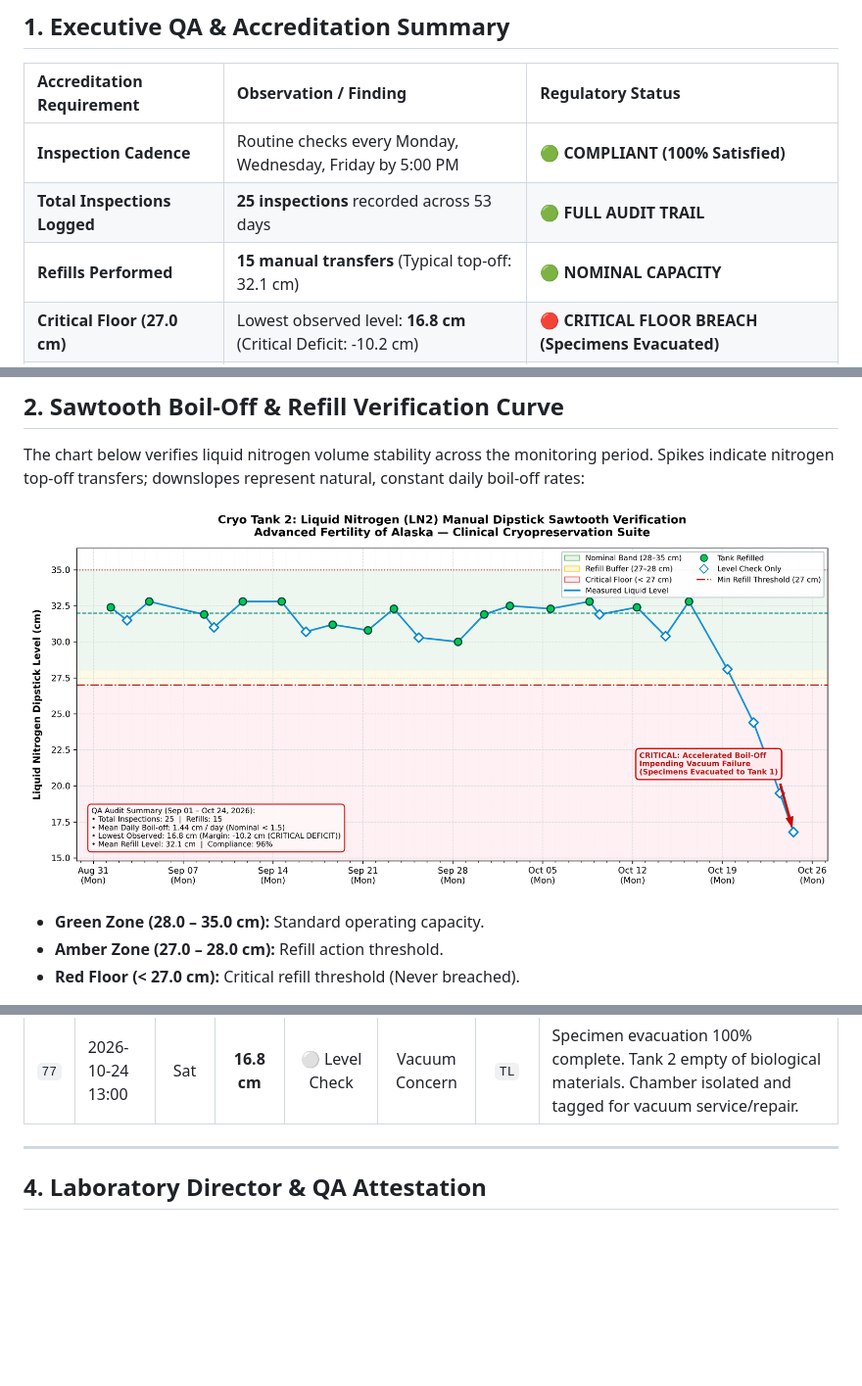
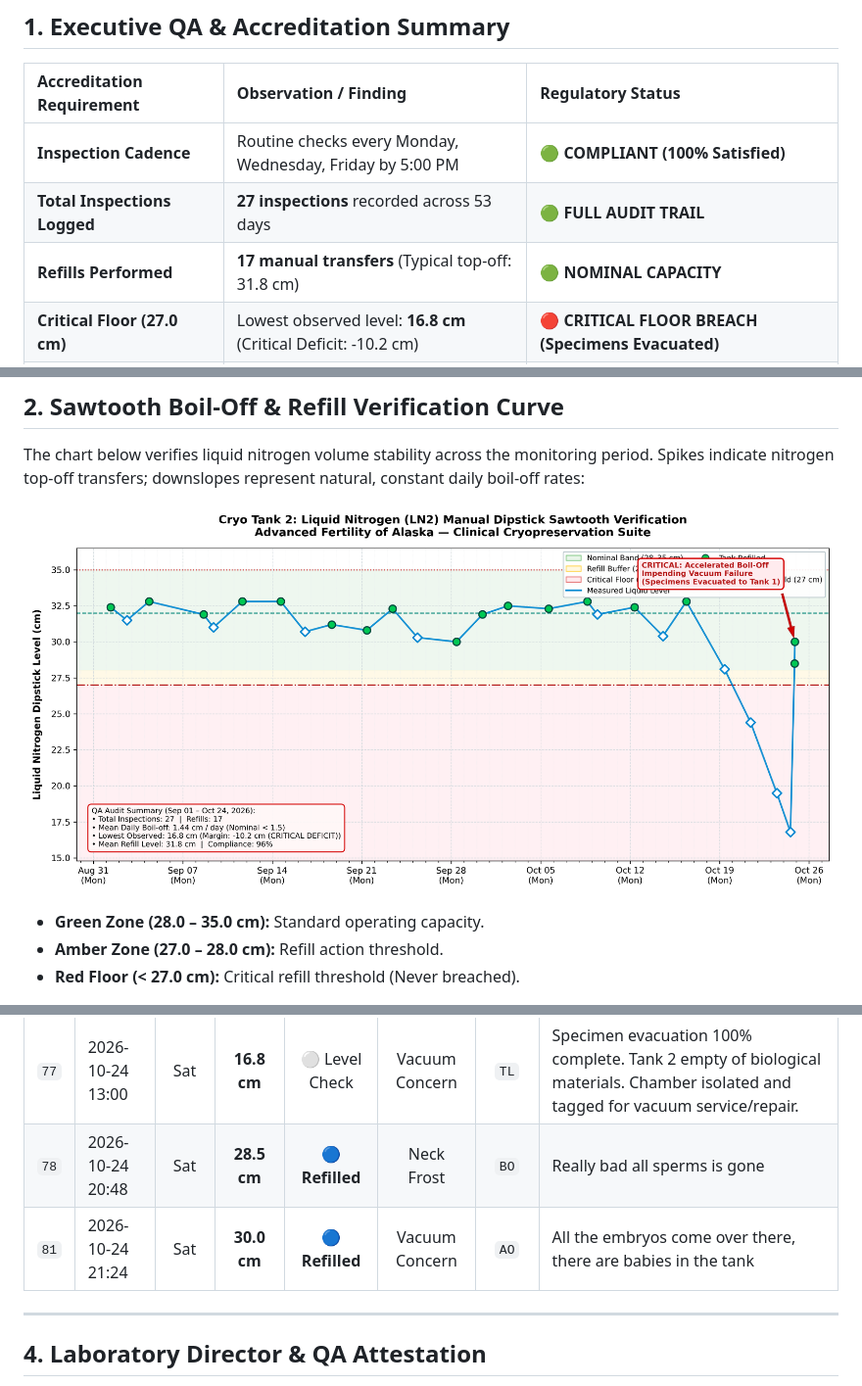
Before and after one commit to bobostrom/labSCADA, a Markdown page: notes/ln2_dipstick_compliance_report_tank2.md, 3 parts joined by grey strips. Shown at 98% size. Drawn GitHub-style; pictures changed too: notes/assets/ln2_sawtooth_chart_tank2.png; blank space fills up the shorter version.

```diff
--- a/notes/ln2_dipstick_compliance_report_tank2.md
+++ b/notes/ln2_dipstick_compliance_report_tank2.md
@@ -12,8 +12,8 @@
 | Accreditation Requirement | Observation / Finding | Regulatory Status |
 | :--- | :--- | :--- |
 | **Inspection Cadence** | Routine checks every Monday, Wednesday, Friday by 5:00 PM | **🟢 COMPLIANT (100% Satisfied)** |
-| **Total Inspections Logged** | **25 inspections** recorded across 53 days | **🟢 FULL AUDIT TRAIL** |
-| **Refills Performed** | **15 manual transfers** (Typical top-off: 32.1 cm) | **🟢 NOMINAL CAPACITY** |
+| **Total Inspections Logged** | **27 inspections** recorded across 53 days | **🟢 FULL AUDIT TRAIL** |
+| **Refills Performed** | **17 manual transfers** (Typical top-off: 31.8 cm) | **🟢 NOMINAL CAPACITY** |
 | **Critical Floor (27.0 cm)** | Lowest observed level: **16.8 cm** (Critical Deficit: -10.2 cm) | **🔴 CRITICAL FLOOR BREACH (Specimens Evacuated)** |
 | **Maximum Fill Ceiling (35.0 cm)** | Highest observed level: **32.8 cm** | **🟢 NO OVERFILL DETECTED** |
 | **Vacuum Jacket Performance** | Calculated mean boil-off rate: **1.44 cm / day** | **🔴 ACCELERATED EVAPORATION / VACUUM DEGRADATION** |
@@ -67,6 +67,8 @@ The following permanent audit trail is exported directly from the SCADA PostgreS
 | `75` | 2026-10-21 10:15 | Wed | **24.4 cm** | ⚪ Level Check | Vacuum Concern | `AK` | WARNING: Level dropped below 27.0 cm floor! Heavy frost collar on vacuum ring. Refill withheld per SOP — staging backup dewar for specimen evacuation. |
 | `76` | 2026-10-23 11:30 | Fri | **19.5 cm** | ⚪ Level Check | Vacuum Concern | `BO` | CRITICAL: Rapid boil-off (>2.4 cm/day). Outer dewar condensation observed. Emergency specimen evacuation to Cryo Tank 1 authorized by Lab Director. DO NOT REFILL. |
 | `77` | 2026-10-24 13:00 | Sat | **16.8 cm** | ⚪ Level Check | Vacuum Concern | `TL` | Specimen evacuation 100% complete. Tank 2 empty of biological materials. Chamber isolated and tagged for vacuum service/repair. |
+| `78` | 2026-10-24 20:48 | Sat | **28.5 cm** | **🔵 Refilled** | Neck Frost | `BO` | Really bad all sperms is gone |
+| `81` | 2026-10-24 21:24 | Sat | **30.0 cm** | **🔵 Refilled** | Vacuum Concern | `AO` | All the embryos come over there, there are babies in the tank |
 
 ---
 
```
Also changed, not shown: other parts of notes/ln2_dipstick_compliance_report_tank2.md (+1 -1 lines), notes/ln2_dipstick_compliance_report.md (+5 -3 lines), notes/ln2_dipstick_compliance_report_tank1.md (+5 -3 lines), notes/assets/ln2_sawtooth_chart.png, notes/assets/ln2_sawtooth_chart_tank1.png, 7 other files.
